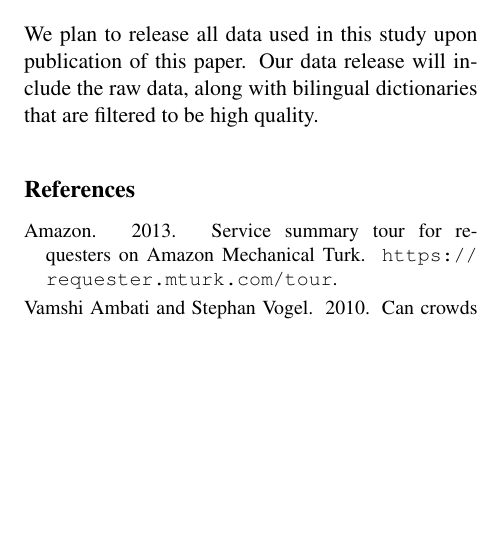
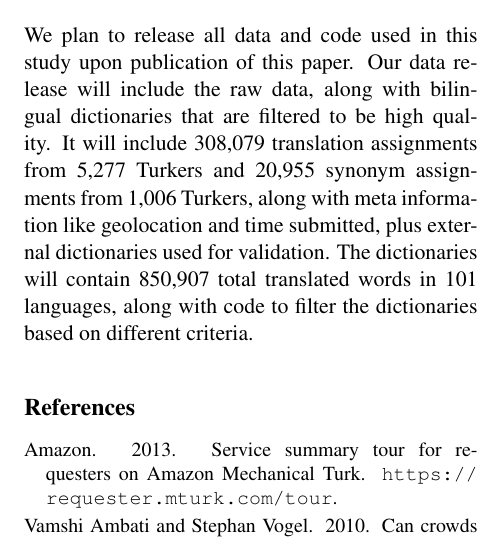
Before and after one commit to epavlick/turker-demographics, a LaTeX paper (writeup/paper.tex): part of one column of page 9 of 10, cut so that both start at the same text, the shorter picture padded with empty space. Compiled offline with pdfLaTeX.

Commit message:
data release

```diff
--- a/writeup/paper.tex
+++ b/writeup/paper.tex
@@ -440,7 +440,8 @@ Although our study targeted bilingual workers on Mechanical Turk, and neglected
 
 \section{Data release}
 
-We plan to release all data used in this study upon publication of this paper.  Our data release will include the raw data, along with bilingual dictionaries that are filtered to be high quality.
+We plan to release all data and code used in this study upon publication of this paper.  Our data release will include the raw data, along with bilingual dictionaries that are filtered to be high quality. It will include 308,079 translation assignments from 5,277 Turkers and 20,955 synonym assignments from 1,006 Turkers, along with meta information like geolocation and time submitted, plus external dictionaries used for validation. The dictionaries will contain 850,907 total translated words in 101 languages, along with code to filter the dictionaries based on different criteria.
+
 
 \bibliographystyle{acl2012}
 \bibliography{mturk}
```
